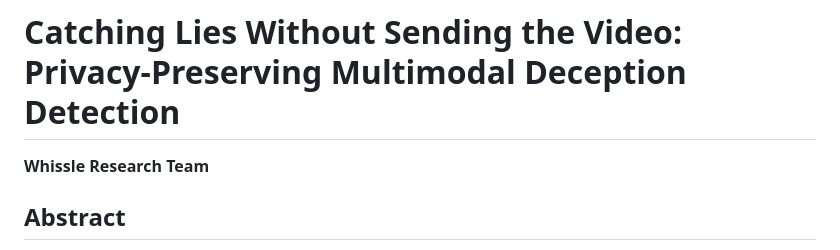
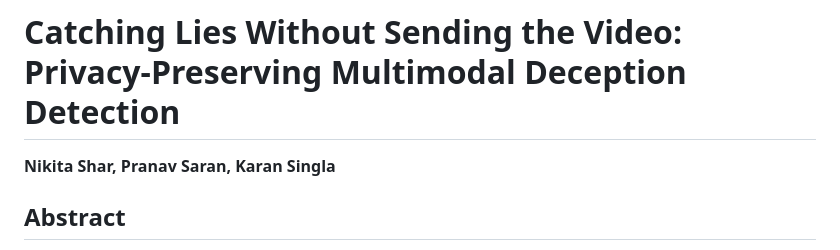
Before and after one commit to WhissleAI/lie_detection_binary, a Markdown page: paper/deception_detection.md, the part around the change. GitHub-like rendering.

Commit message:
Set paper authors: Nikita Shar, Pranav Saran, Karan Singla
Co-Authored-By: Claude Opus 4.8 (1M context) <noreply@anthropic.com>

```diff
--- a/paper/deception_detection.md
+++ b/paper/deception_detection.md
@@ -1,6 +1,6 @@
 # Catching Lies Without Sending the Video: Privacy-Preserving Multimodal Deception Detection
 
-**Whissle Research Team**
+**Nikita Shar, Pranav Saran, Karan Singla**
 
 ## Abstract
 
```
